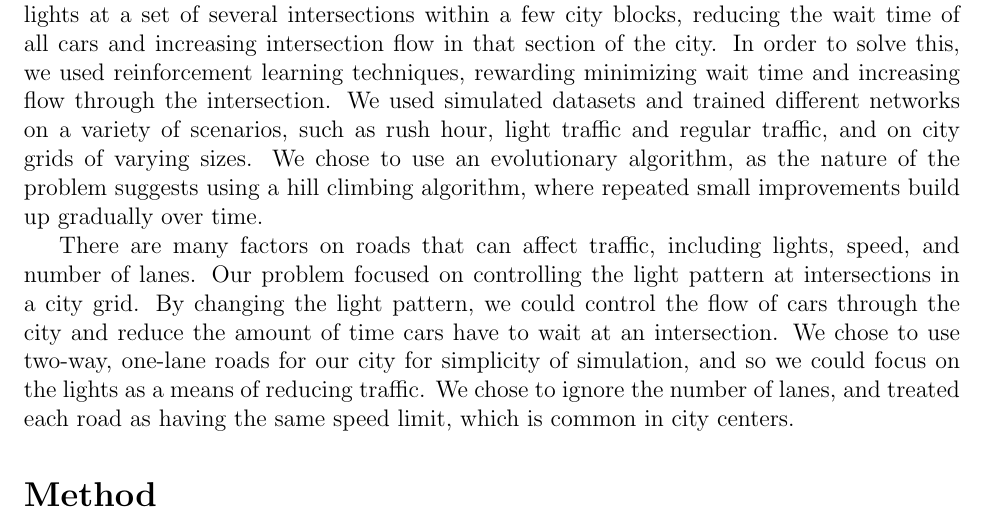
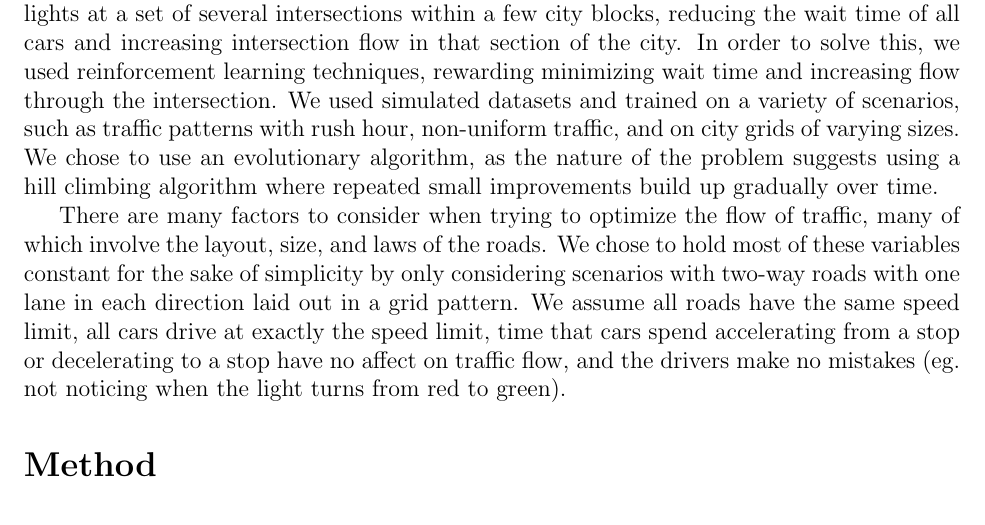
Before and after one commit to bianchima/TrafficLightAI, a LaTeX document (FinalPaper.tex): part of page 1 of 3, cut so that both start at the same text. Compiled offline with pdfLaTeX.

Commit message:
Minor changes, will add more soon

```diff
--- a/FinalPaper.tex
+++ b/FinalPaper.tex
@@ -20,14 +20,12 @@ The average urban driver will spend a lot of time stuck in traffic, so reducing
 The goal of this project was to choose a traffic light pattern for a specific city sector that minimizes the amount of time cars spend stopped, what we will hereon refer to as wait time.
 We optimized traffic lights at a set of several intersections within a few city blocks, reducing the wait time of all cars and increasing intersection flow in that section of the city.
 In order to solve this, we used reinforcement learning techniques, rewarding minimizing wait time and increasing flow through the intersection.
-We used simulated datasets and trained different networks on a variety of scenarios, such as rush hour, light traffic and regular traffic, and on city grids of varying sizes.
-We chose to use an evolutionary algorithm, as the nature of the problem suggests using a hill climbing algorithm, where repeated small improvements build up gradually over time.
+We used simulated datasets and trained on a variety of scenarios, such as traffic patterns with rush hour, non-uniform traffic, and on city grids of varying sizes.
+We chose to use an evolutionary algorithm, as the nature of the problem suggests using a hill climbing algorithm where repeated small improvements build up gradually over time.
 
-There are many factors on roads that can affect traffic, including lights, speed, and number of lanes.
-Our problem focused on controlling the light pattern at intersections in a city grid.
-By changing the light pattern, we could control the flow of cars through the city and reduce the amount of time cars have to wait at an intersection.
-We chose to use two-way, one-lane roads for our city for simplicity of simulation, and so we could focus on the lights as a means of reducing traffic.
-We chose to ignore the number of lanes, and treated each road as having the same speed limit, which is common in city centers.
+There are many factors to consider when trying to optimize the flow of traffic, many of which involve the layout, size, and laws of the roads.
+We chose to hold most of these variables constant for the sake of simplicity by only considering scenarios with two-way roads with one lane in each direction laid out in a grid pattern.
+We assume all roads have the same speed limit, all cars drive at exactly the speed limit, time that cars spend accelerating from a stop or decelerating to a stop have no affect on traffic flow, and the drivers make no mistakes (eg. not noticing when the light turns from red to green).
 
 \section*{Method}
 
```
Also changed, not shown: FinalPaper.pdf, 4 other files.
